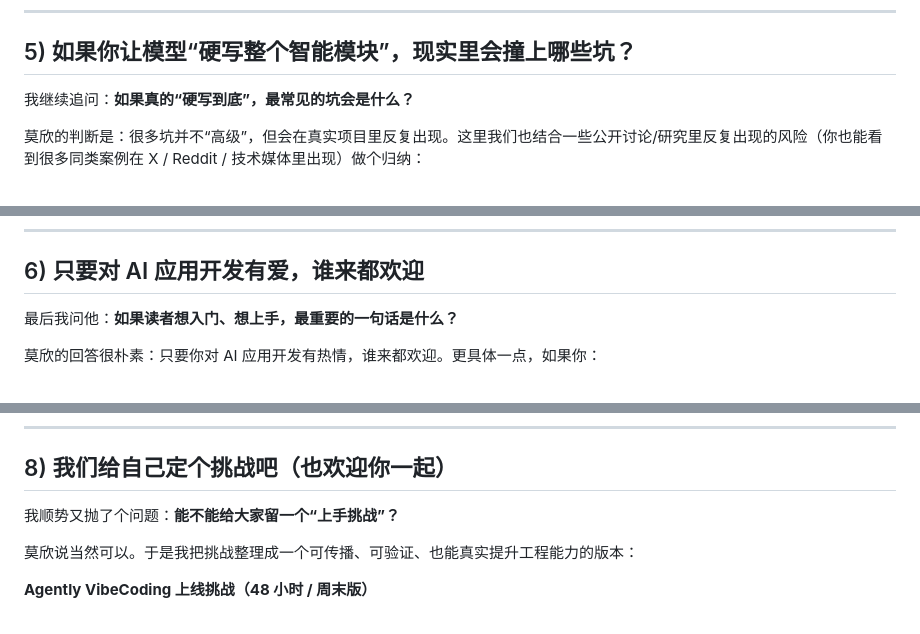
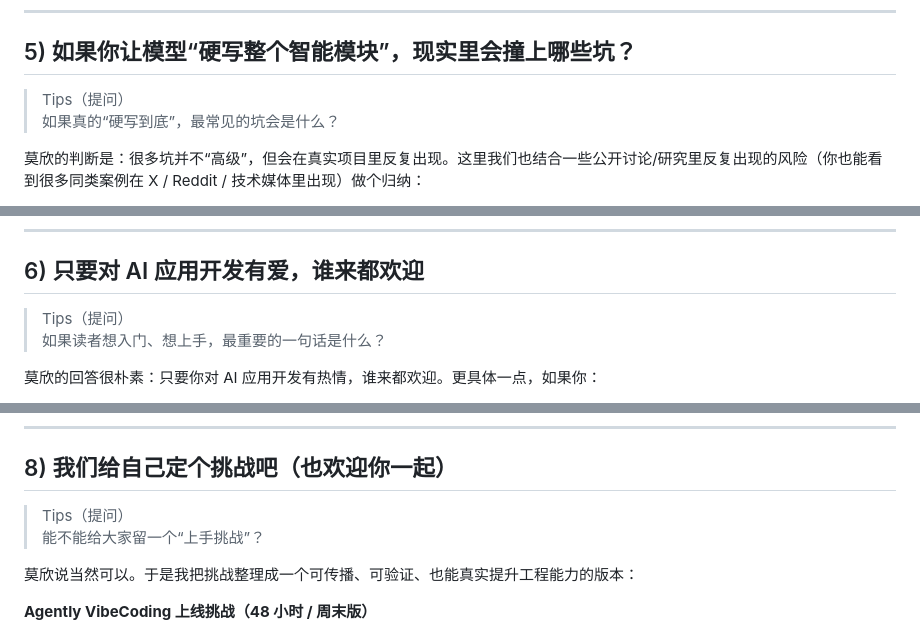
Before and after one commit to AgentEra/Agently-NexusTodo, a Markdown page: docs/wechat-article_cn.md, 3 parts joined by grey strips. Drawn GitHub-style.

```diff
--- a/docs/wechat-article_cn.md
+++ b/docs/wechat-article_cn.md
@@ -120,7 +130,8 @@ NexusTodo 的整体架构很简单，可以理解成三块拼图：
 
 ## 5) 如果你让模型“硬写整个智能模块”，现实里会撞上哪些坑？
 
-我继续追问：**如果真的“硬写到底”，最常见的坑会是什么？**
+> Tips（提问）
+> 如果真的“硬写到底”，最常见的坑会是什么？
 
 莫欣的判断是：很多坑并不“高级”，但会在真实项目里反复出现。这里我们也结合一些公开讨论/研究里反复出现的风险（你也能看到很多同类案例在 X / Reddit / 技术媒体里出现）做个归纳：
 
@@ -152,7 +163,8 @@ NexusTodo 的整体架构很简单，可以理解成三块拼图：
 
 ## 6) 只要对 AI 应用开发有爱，谁来都欢迎
 
-最后我问他：**如果读者想入门、想上手，最重要的一句话是什么？**
+> Tips（提问）
+> 如果读者想入门、想上手，最重要的一句话是什么？
 
 莫欣的回答很朴素：只要你对 AI 应用开发有热情，谁来都欢迎。更具体一点，如果你：
 - 正在把大模型嵌进现有业务系统
@@ -176,7 +188,8 @@ NexusTodo 的整体架构很简单，可以理解成三块拼图：
 
 ## 8) 我们给自己定个挑战吧（也欢迎你一起）
 
-我顺势又抛了个问题：**能不能给大家留一个“上手挑战”？**
+> Tips（提问）
+> 能不能给大家留一个“上手挑战”？
 
 莫欣说当然可以。于是我把挑战整理成一个可传播、可验证、也能真实提升工程能力的版本：
 
```
Also changed, not shown: other parts of docs/wechat-article_cn.md (+22 -12 lines).
